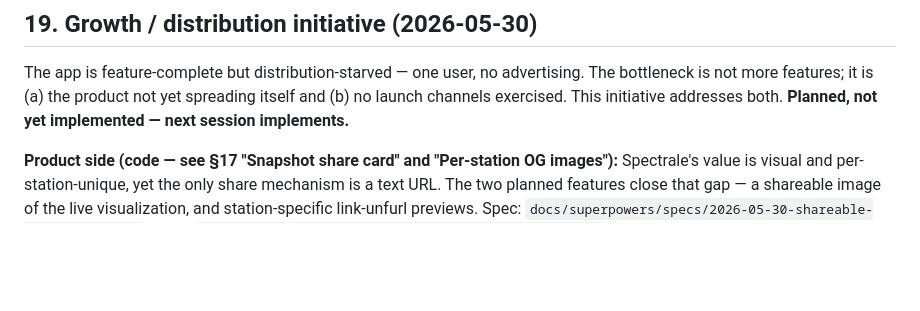
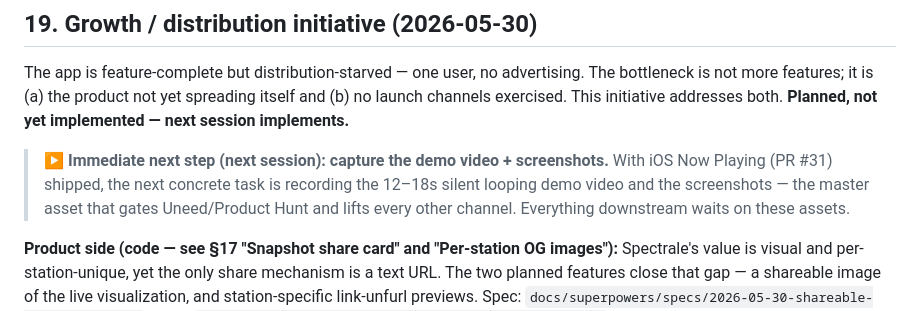
Before and after one commit to vitorpfr/drifting, a Markdown page: docs/web-design-spec.md, the part around the change. GitHub-like rendering; blank space fills up the shorter version.

Commit message:
docs: flag demo video + screenshots as immediate next step
PR #31 (iOS Now Playing) shipped; next session's concrete task is
capturing the demo video and screenshots — the master asset gating
distribution per §19.

Co-Authored-By: Claude Opus 4.8 <noreply@anthropic.com>

```diff
--- a/docs/web-design-spec.md
+++ b/docs/web-design-spec.md
@@ -380,6 +380,8 @@ Features to complete before posting to Reddit / driving external traffic. Ordere
 
 The app is feature-complete but distribution-starved — one user, no advertising. The bottleneck is not more features; it is (a) the product not yet spreading itself and (b) no launch channels exercised. This initiative addresses both. **Planned, not yet implemented — next session implements.**
 
+> **▶ Immediate next step (next session): capture the demo video + screenshots.** With iOS Now Playing (PR #31) shipped, the next concrete task is recording the 12–18s silent looping demo video and the screenshots — the master asset that gates Uneed/Product Hunt and lifts every other channel. Everything downstream waits on these assets.
+
 **Product side (code — see §17 "Snapshot share card" and "Per-station OG images"):** Spectrale's value is visual and per-station-unique, yet the only share mechanism is a text URL. The two planned features close that gap — a shareable image of the live visualization, and station-specific link-unfurl previews. Spec: `docs/superpowers/specs/2026-05-30-shareable-cards-design.md`. Plan: `docs/superpowers/plans/2026-05-30-shareable-cards.md` (two independently-shippable parts; ship Part A / snapshot first to validate before edge functions).
 
 **Distribution side (assets + copy, no code):** Draft plan at `docs/superpowers/plans/2026-05-30-distribution-assets.md`. Master asset is a 12–18s silent looping demo video (gates Uneed, Product Hunt, and lifts every other channel). Priority channels: r/InternetIsBeautiful (best single fit, one-shot), Show HN (technical angle: client-side reco engine, no backend, WebGL FFT), Uneed (draft already waiting on the video), directories (AlternativeTo et al.), Product Hunt (later). Sequence the high-value posts *after* the share features ship so inbound traffic spreads itself.
```
